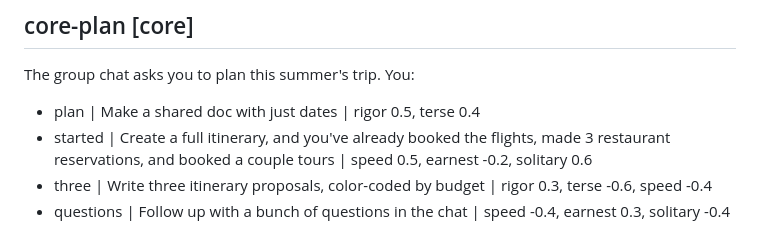
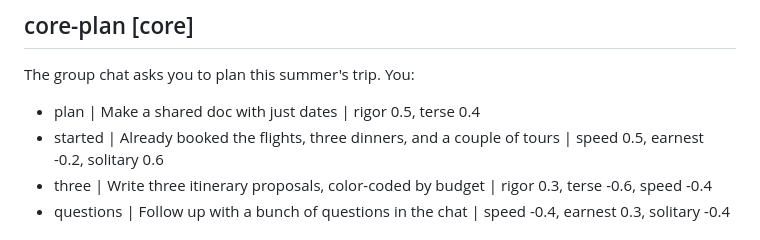
Before and after one commit to econchick/which-model-are-you, a Markdown page: content/questions.md, the part around the change. Drawn GitHub-style.

Commit message:
Shorten the trip-overreach answer
Co-Authored-By: Claude Opus 5.5 <noreply@anthropic.com>

```diff
--- a/content/questions.md
+++ b/content/questions.md
@@ -151,7 +151,7 @@ Your friend has been quiet all through dinner. When you ask, they say they're "f
 The group chat asks you to plan this summer's trip. You:
 
 - plan | Make a shared doc with just dates | rigor 0.5, terse 0.4
-- started | Create a full itinerary, and you've already booked the flights, made 3 restaurant reservations, and booked a couple tours | speed 0.5, earnest -0.2, solitary 0.6
+- started | Already booked the flights, three dinners, and a couple of tours | speed 0.5, earnest -0.2, solitary 0.6
 - three | Write three itinerary proposals, color-coded by budget | rigor 0.3, terse -0.6, speed -0.4
 - questions | Follow up with a bunch of questions in the chat | speed -0.4, earnest 0.3, solitary -0.4
 
```
